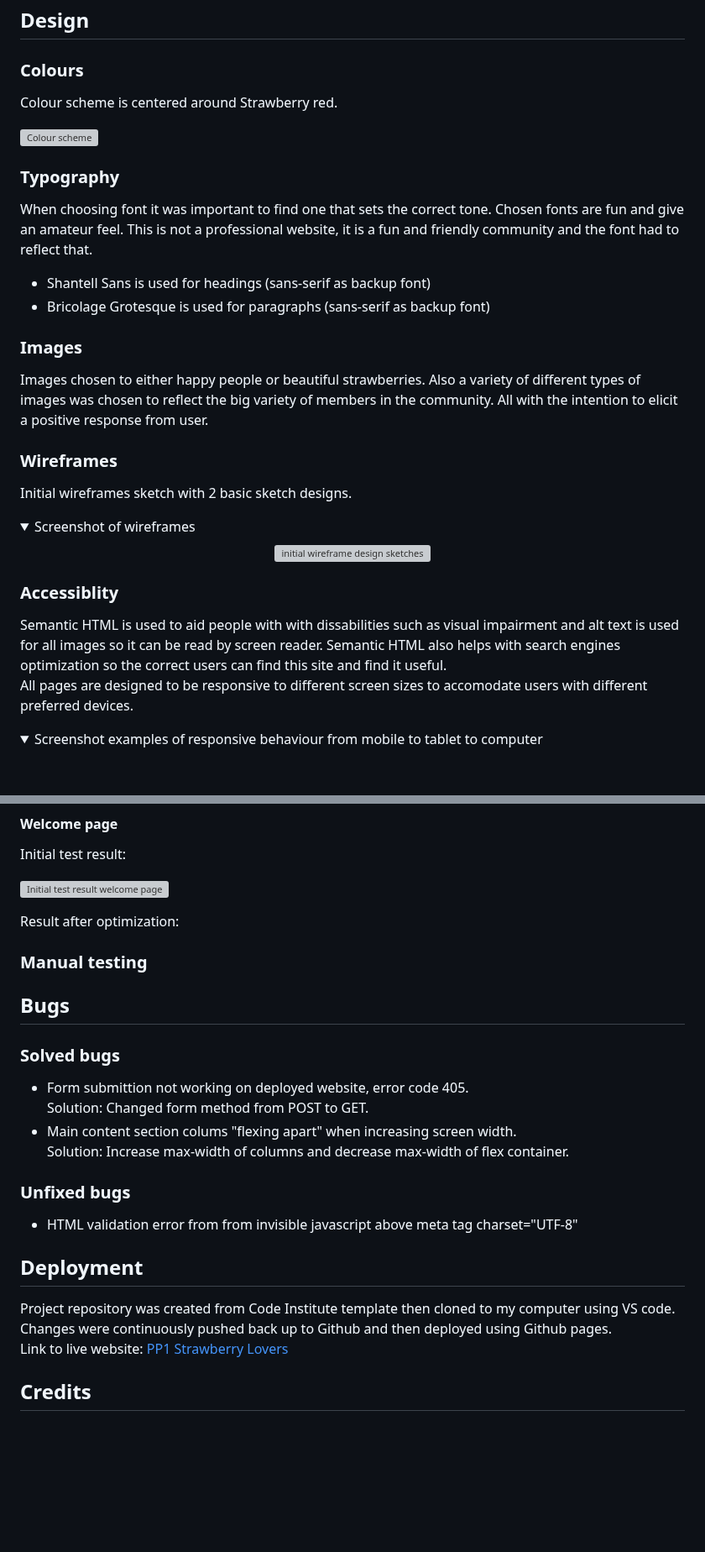
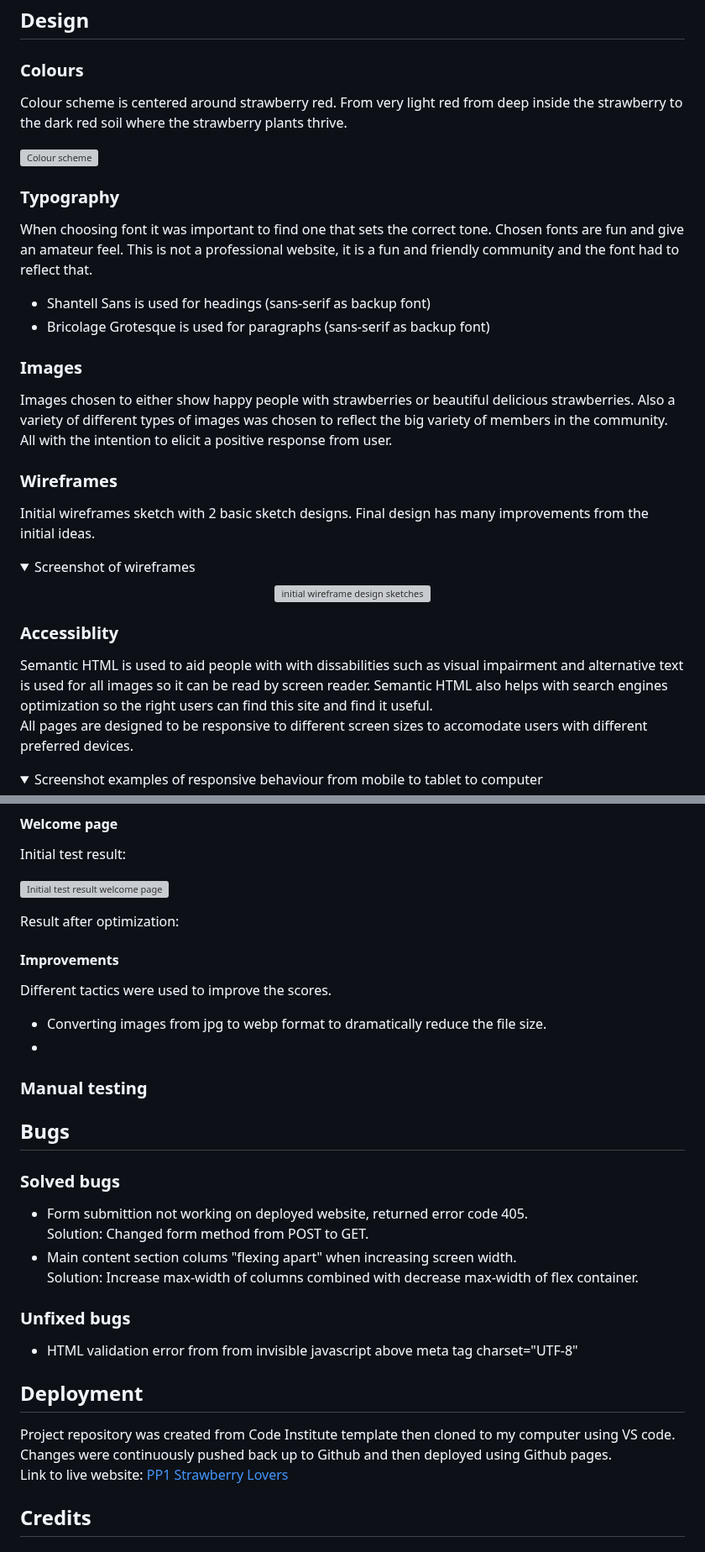
Before and after one commit to NiclO1337/pp1-strawberry-lovers, a Markdown page: README.md, 2 parts joined by grey strips. Shown at 84% size. GitHub-like rendering; folded sections open; blank space fills up the shorter version; grey boxes are pictures that could not be loaded.

Commit message:
Docs: Text changes throughout the README.md file

```diff
--- a/README.md
+++ b/README.md
@@ -23,7 +23,7 @@ Intro
 
 ### Colours
 
-Colour scheme is centered around Strawberry red.
+Colour scheme is centered around strawberry red. From very light red from deep inside the strawberry to the dark red soil where the strawberry plants thrive.
 
 ![Colour scheme](https://res.cloudinary.com/dmntcacug/image/upload/v1693423544/colour-scheme_lklpsl.jpg)
 
@@ -36,17 +36,18 @@ When choosing font it was important to find one that sets the correct tone. Chos
 
 ### Images
 
-Images chosen to either happy people or beautiful strawberries. Also a variety of different types of images was chosen to reflect the big variety of members in the community. All with the intention to elicit a positive response from user.
+Images chosen to either show happy people with strawberries or beautiful delicious strawberries. Also a variety of different types of images was chosen to reflect the big variety of members in the community. All with the intention to elicit a positive response from user.
 
 ### Wireframes
 
-Initial wireframes sketch with 2 basic sketch designs.
+Initial wireframes sketch with 2 basic sketch designs. Final design has many improvements from the initial ideas.
 <details><summary>Screenshot of wireframes</summary> <p align="center"><img src="https://res.cloudinary.com/dmntcacug/image/upload/v1693413298/Wireframes_r9qpuo.png" alt="initial wireframe design sketches" width="600"/></p> </details>
+
 
 
 ### Accessiblity
 
-Semantic HTML is used to aid people with with dissabilities such as visual impairment and  alt text is used for all images so it can be read by screen reader. Semantic HTML also helps with search engines optimization so the correct users can find this site and find it useful.<br>
+Semantic HTML is used to aid people with with dissabilities such as visual impairment and  alternative text is used for all images so it can be read by screen reader. Semantic HTML also helps with search engines optimization so the right users can find this site and find it useful.<br>
 All pages are designed to be responsive to different screen sizes to accomodate users with different preferred devices.
 
 <details><summary>Screenshot examples of responsive behaviour from mobile to tablet to computer</summary> <p align="center"><img src="https://res.cloudinary.com/dmntcacug/image/upload/v1693429767/accessibility-example_uooedv.jpg" alt="examples of responsive behaviour" width="600"/></p> </details>
@@ -180,6 +179,11 @@ Initial test result:
 Result after optimization:
 
 
+#### Improvements
+Different tactics were used to improve the scores.
+- Converting images from jpg to webp format to dramatically reduce the file size.
+-
+
 
 ### Manual testing
 
@@ -188,10 +192,10 @@ Result after optimization:
 
 ### Solved bugs
 
-- Form submittion not working on deployed website, error code 405.
+- Form submittion not working on deployed website, returned error code 405.
 <br> Solution: Changed form method from POST to GET.
 - Main content section colums "flexing apart" when increasing screen width.
-<br> Solution: Increase max-width of columns and decrease max-width of flex container.
+<br> Solution: Increase max-width of columns combined with decrease max-width of flex container.
 
 
 
@@ -204,6 +208,8 @@ Result after optimization:
 ## Deployment
 Project repository was created from Code Institute template then cloned to my computer using VS code. Changes were continuously pushed back up to Github and then deployed using Github pages. <br>
 Link to live website: [PP1 Strawberry Lovers](https://niclo1337.github.io/pp1-strawberry-lovers/index.html)
+
+
 
 ## Credits
 
```
Also changed, not shown: other parts of README.md (+5 -12 lines).
